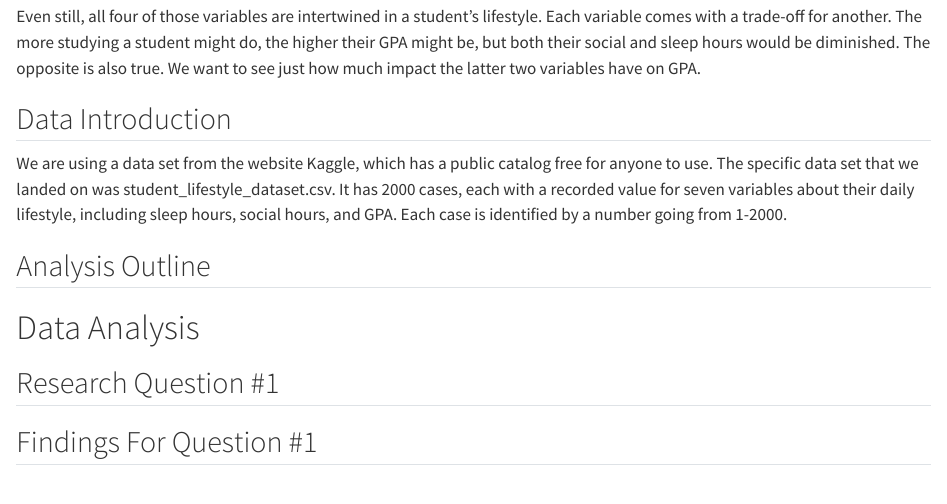
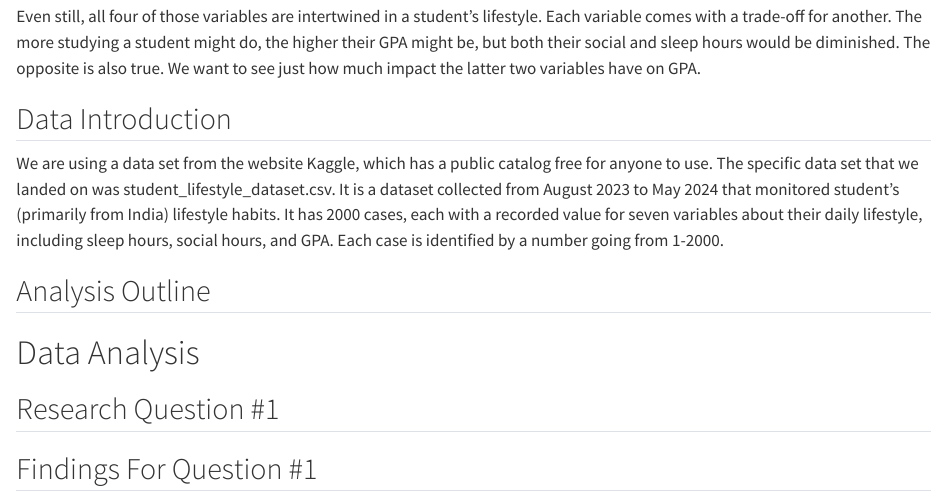
Before and after one commit to Stat184-Fall2024/Sec1_FP_Elizabeth_Anthony_Jason, a Quarto document (code/Final_Project.qmd): the page in a window 1100 px wide, from 1330 px down. Rendered offline with R 4.5, knitr and Pandoc in place of Quarto, with nearby package versions.

Commit message:
Update Final_Project.qmd

```diff
--- a/code/Final_Project.qmd
+++ b/code/Final_Project.qmd
@@ -27,7 +27,7 @@ We are correlating sleep hours and social hours with GPA instead of study hours
 Even still, all four of those variables are intertwined in a student's lifestyle. Each variable comes with a trade-off for another. The more studying a student might do, the higher their GPA might be, but both their social and sleep hours would be diminished. The opposite is also true. We want to see just how much impact the latter two variables have on GPA.
 
 ## Data Introduction
-We are using a data set from the website Kaggle, which has a public catalog free for anyone to use. The specific data set that we landed on was student_lifestyle_dataset.csv. It has 2000 cases, each with a recorded value for seven variables about their daily lifestyle, including sleep hours, social hours, and GPA. Each case is identified by a number going from 1-2000.
+We are using a data set from the website Kaggle, which has a public catalog free for anyone to use. The specific data set that we landed on was student_lifestyle_dataset.csv. It is a dataset collected from August 2023 to May 2024 that monitored student's (primarily from India) lifestyle habits. It has 2000 cases, each with a recorded value for seven variables about their daily lifestyle, including sleep hours, social hours, and GPA. Each case is identified by a number going from 1-2000.
 
 ## Analysis Outline
 
```
